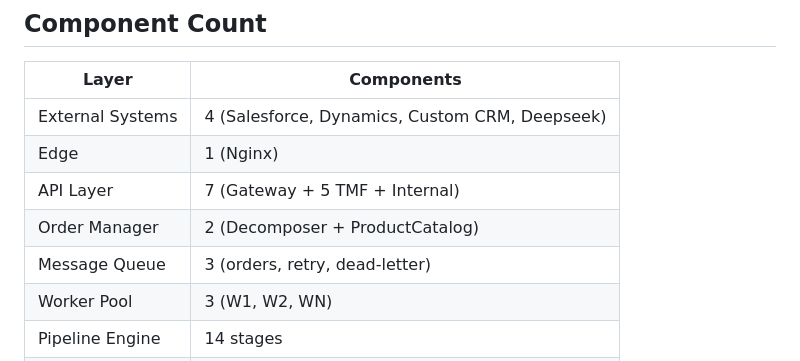
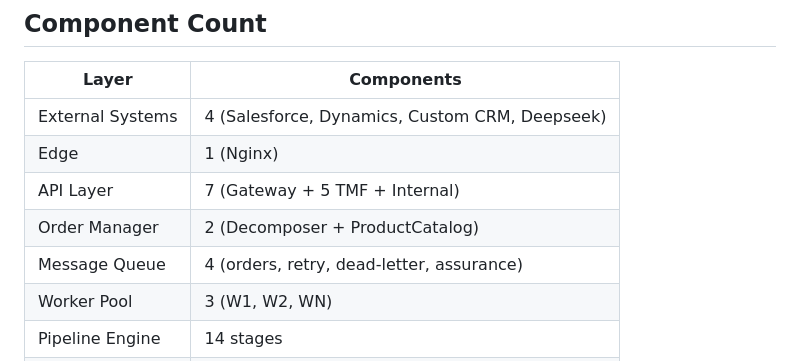
Before and after one commit to dileepsethuraman-lab/agentic-orchestrator, a Markdown page: documentation/end-state-component-diagram.md, the part around one of its changes. Rendered like a GitHub page.

```diff
--- a/documentation/end-state-component-diagram.md
+++ b/documentation/end-state-component-diagram.md
@@ -248,7 +262,7 @@ graph TB
 | Edge | 1 (Nginx) |
 | API Layer | 7 (Gateway + 5 TMF + Internal) |
 | Order Manager | 2 (Decomposer + ProductCatalog) |
-| Message Queue | 3 (orders, retry, dead-letter) |
+| Message Queue | 4 (orders, retry, dead-letter, assurance) |
 | Worker Pool | 3 (W1, W2, WN) |
 | Pipeline Engine | 14 stages |
 | MCP Integration | 5 servers |
```
Also changed, not shown: other parts of documentation/end-state-component-diagram.md (+100 -86 lines).
